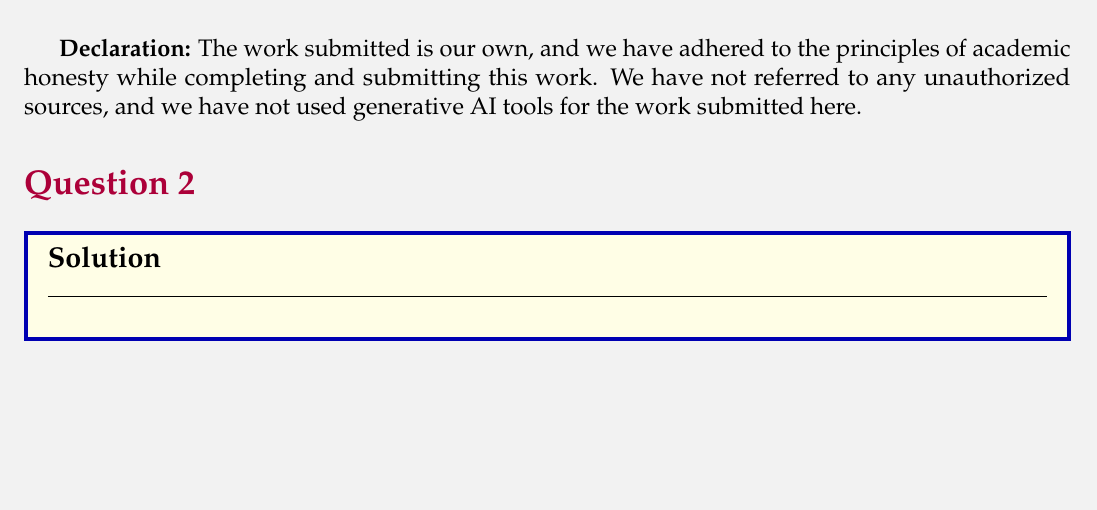
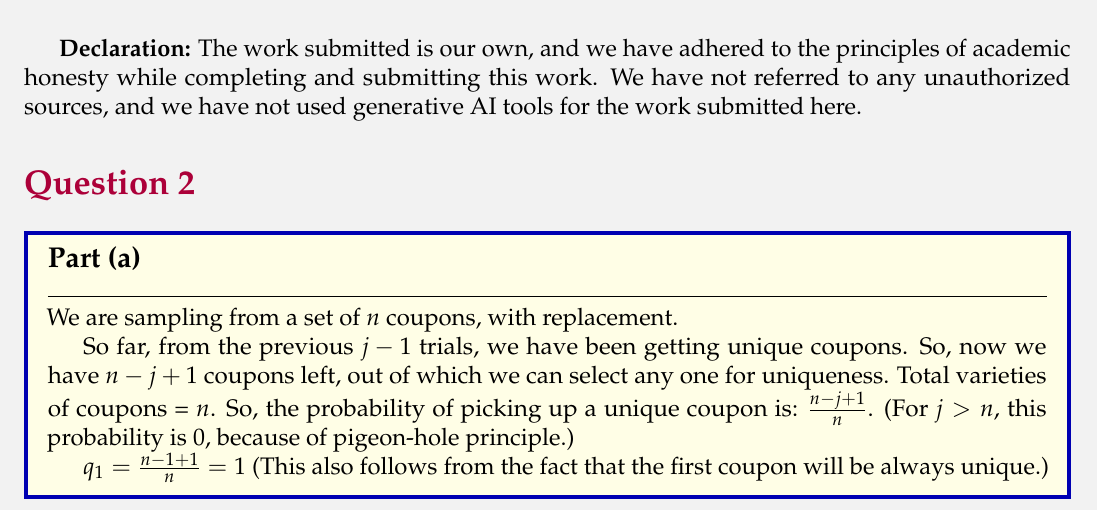
Before and after one commit to sakshamrathi21/Advanced-Image-Processing-Assignments, a LaTeX problem sheet (HW4/assignment4/2/report/report.tex): part of the page, cut so that both start at the same text, the shorter picture padded with empty space. Compiled offline with pdfLaTeX.

Commit message:
small-changes

```diff
--- a/HW4/assignment4/2/report/report.tex
+++ b/HW4/assignment4/2/report/report.tex
@@ -69,7 +69,12 @@ we have adhered to the principles of academic honesty while completing and submi
 
 \section*{Question 2}
 
-\begin{solution}{Solution}
+\begin{solution}{Part (a)}
+We are sampling from a set of $n$ coupons, with replacement.
+
+So far, from the previous $j - 1$ trials, we have been getting unique coupons. So, now we have $n - j + 1$  coupons left, out of which we can select any one for uniqueness. Total varieties of coupons = $n$. So, the probability of picking up a unique coupon is: $\frac{n-j+1}{n}$. (For $j > n$, this probability is 0, because of pigeon-hole principle.)
+
+$q_1 = \frac{n - 1 + 1}{n} = 1$ (This also follows from the fact that the first coupon will be always unique.)
 
 \end{solution}
 
```
Also changed, not shown: HW4/assignment4/2/report/report.pdf.
